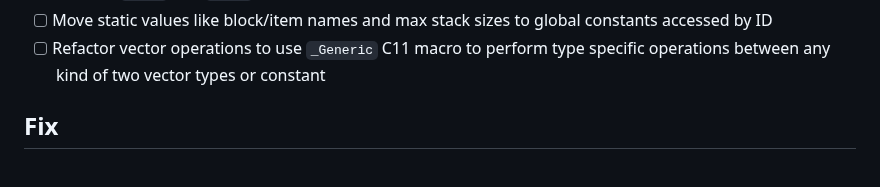
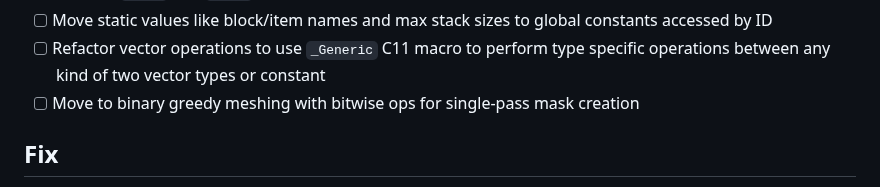
Before and after one commit to EngineersBox/PSX-Minecraft, a Markdown page: TODO.md, the part around one of its changes. Drawn GitHub-style.

```diff
--- a/TODO.md
+++ b/TODO.md
@@ -47,6 +47,7 @@
 * [x] Refactor `World` and `Chunk` to support interface based blocks with dynamic dispatch handlers
 * [ ] Move static values like block/item names and max stack sizes to global constants accessed by ID
 * [ ] Refactor vector operations to use `_Generic` C11 macro to perform type specific operations between any kind of two vector types or constant
+* [ ] Move to binary greedy meshing with bitwise ops for single-pass mask creation
 
 ## Fix
 
```
Also changed, not shown: other parts of TODO.md (+2 -2 lines).
